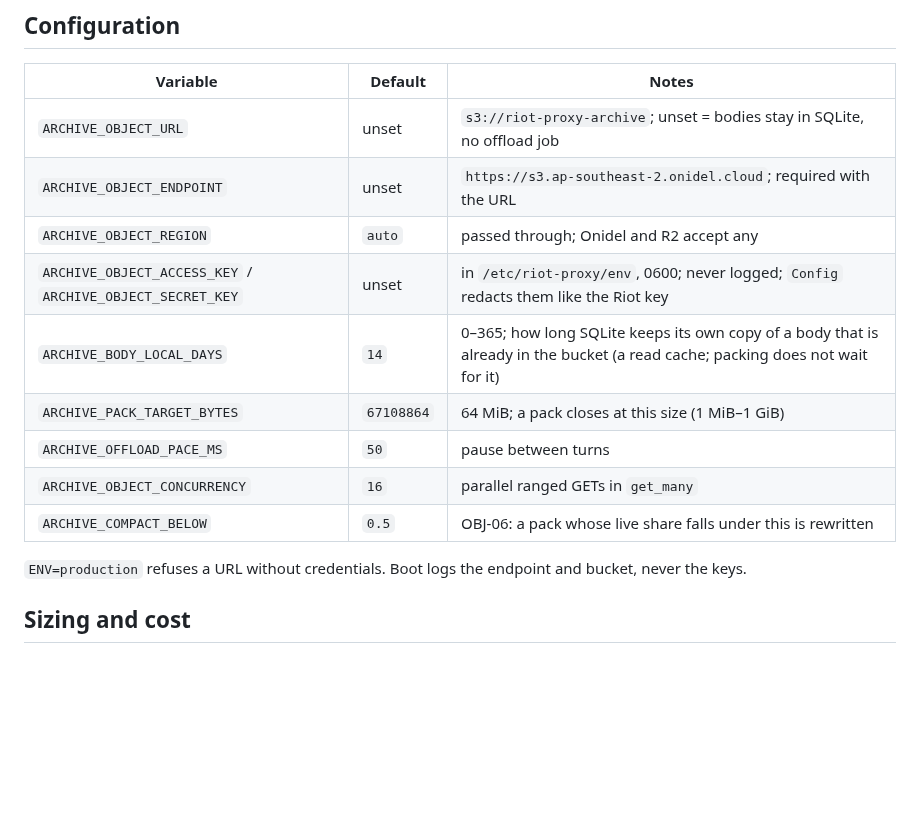
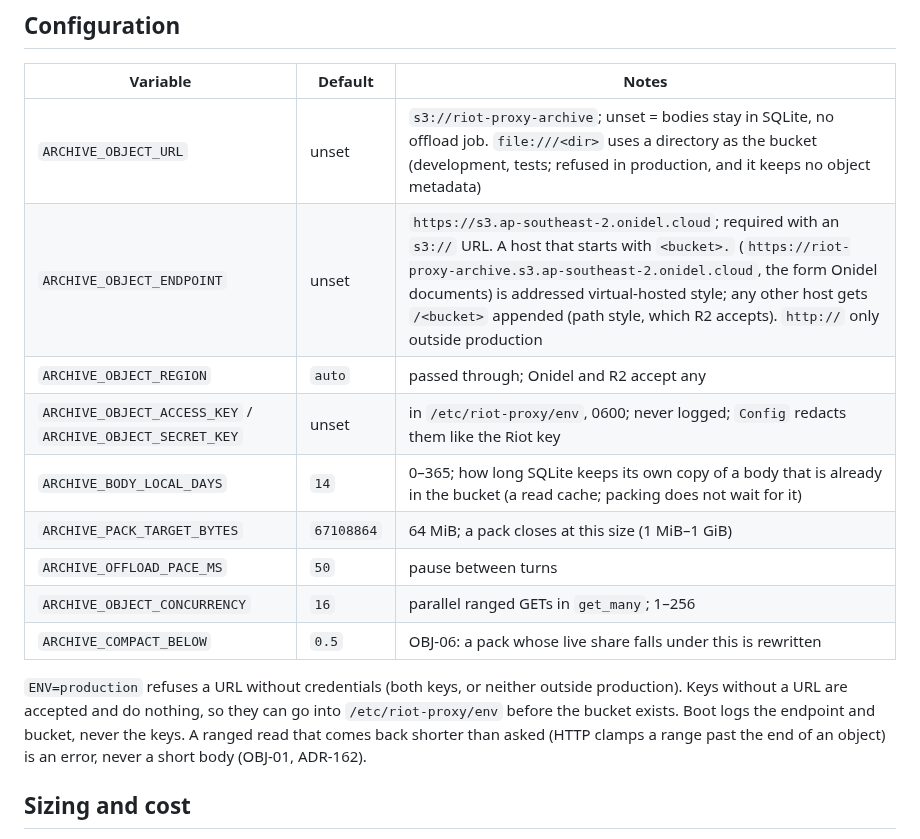
Before and after one commit to NinjaGoldfinch/riot-proxy, a Markdown page: docs/design/12-object-storage-and-hosting.md, the part around the change. GitHub-like rendering; blank space fills up the shorter version.

Commit message:
docs(design): ARCHIVE_OBJECT_* addressing, file:// and short reads in design/12
Task: OBJ-01

```diff
--- a/docs/design/12-object-storage-and-hosting.md
+++ b/docs/design/12-object-storage-and-hosting.md
@@ -385,18 +385,22 @@ backup's row for row.
 
 | Variable | Default | Notes |
 |---|---|---|
-| `ARCHIVE_OBJECT_URL` | unset | `s3://riot-proxy-archive`; unset = bodies stay in SQLite, no offload job |
-| `ARCHIVE_OBJECT_ENDPOINT` | unset | `https://s3.ap-southeast-2.onidel.cloud`; required with the URL |
+| `ARCHIVE_OBJECT_URL` | unset | `s3://riot-proxy-archive`; unset = bodies stay in SQLite, no offload job. `file:///<dir>` uses a directory as the bucket (development, tests; refused in production, and it keeps no object metadata) |
+| `ARCHIVE_OBJECT_ENDPOINT` | unset | `https://s3.ap-southeast-2.onidel.cloud`; required with an `s3://` URL. A host that starts with `<bucket>.` (`https://riot-proxy-archive.s3.ap-southeast-2.onidel.cloud`, the form Onidel documents) is addressed virtual-hosted style; any other host gets `/<bucket>` appended (path style, which R2 accepts). `http://` only outside production |
 | `ARCHIVE_OBJECT_REGION` | `auto` | passed through; Onidel and R2 accept any |
 | `ARCHIVE_OBJECT_ACCESS_KEY` / `ARCHIVE_OBJECT_SECRET_KEY` | unset | in `/etc/riot-proxy/env`, 0600; never logged; `Config` redacts them like the Riot key |
 | `ARCHIVE_BODY_LOCAL_DAYS` | `14` | 0–365; how long SQLite keeps its own copy of a body that is already in the bucket (a read cache; packing does not wait for it) |
 | `ARCHIVE_PACK_TARGET_BYTES` | `67108864` | 64 MiB; a pack closes at this size (1 MiB–1 GiB) |
 | `ARCHIVE_OFFLOAD_PACE_MS` | `50` | pause between turns |
-| `ARCHIVE_OBJECT_CONCURRENCY` | `16` | parallel ranged GETs in `get_many` |
+| `ARCHIVE_OBJECT_CONCURRENCY` | `16` | parallel ranged GETs in `get_many`; 1–256 |
 | `ARCHIVE_COMPACT_BELOW` | `0.5` | OBJ-06: a pack whose live share falls under this is rewritten |
 
-`ENV=production` refuses a URL without credentials. Boot logs the endpoint and
-bucket, never the keys.
+`ENV=production` refuses a URL without credentials (both keys, or neither
+outside production). Keys without a URL are accepted and do nothing, so they
+can go into `/etc/riot-proxy/env` before the bucket exists. Boot logs the
+endpoint and bucket, never the keys. A ranged read that comes back shorter
+than asked (HTTP clamps a range past the end of an object) is an error, never
+a short body (OBJ-01, ADR-162).
 
 ## Sizing and cost
 
```
